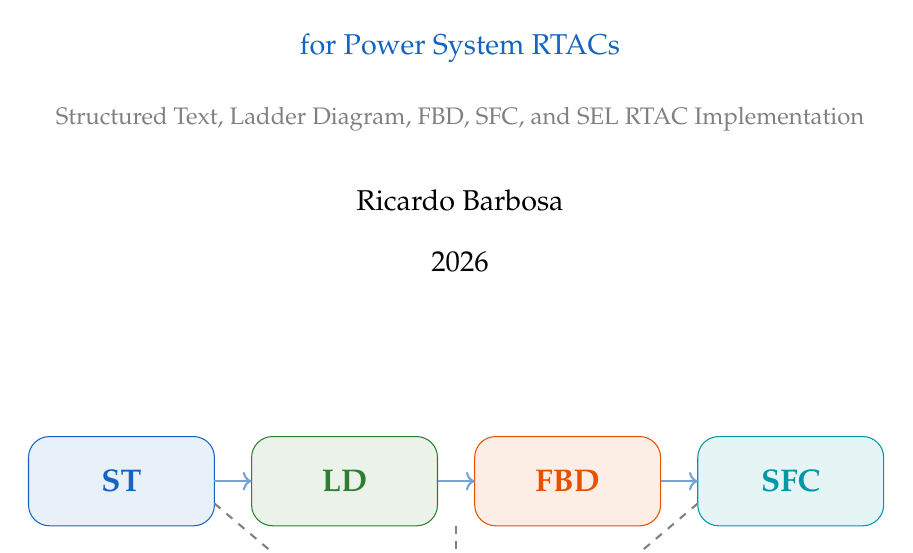
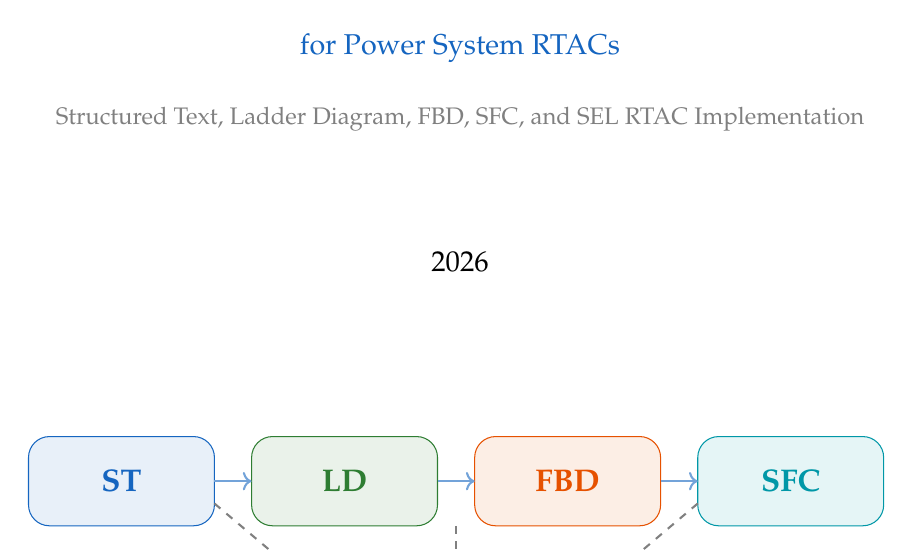
Before and after one commit to BarbosaRicardo/iec61131-study-guide, a LaTeX book (latex/iec61131_study_guide.tex): part of page 1 of 28, cut so that both start at the same text. Compiled offline with pdfLaTeX.

Commit message:
remove personal info from PDF cover and metadata
Co-Authored-By: Claude Sonnet 4.6 <noreply@anthropic.com>

```diff
--- a/latex/iec61131_study_guide.tex
+++ b/latex/iec61131_study_guide.tex
@@ -155,7 +155,7 @@
   urlcolor=ieccyan,
   citecolor=iecgreen,
   pdftitle={IEC 61131-3 Programming for Power System RTACs},
-  pdfauthor={Ricardo Barbosa},
+  pdfauthor={},
 ]{hyperref}
 
 % ── Title data ────────────────────────────────────────────────
@@ -164,7 +164,7 @@
   {\large\color{iecblue} for Power System RTACs}\\[0.5em]
   {\normalsize\color{gray} Structured Text, Ladder Diagram, FBD, SFC, and SEL RTAC Implementation}
 }
-\author{Ricardo Barbosa}
+\author{}
 \date{2026}
 
 % ============================================================
```
Also changed, not shown: docs/study_guide.pdf, 1 other file.
